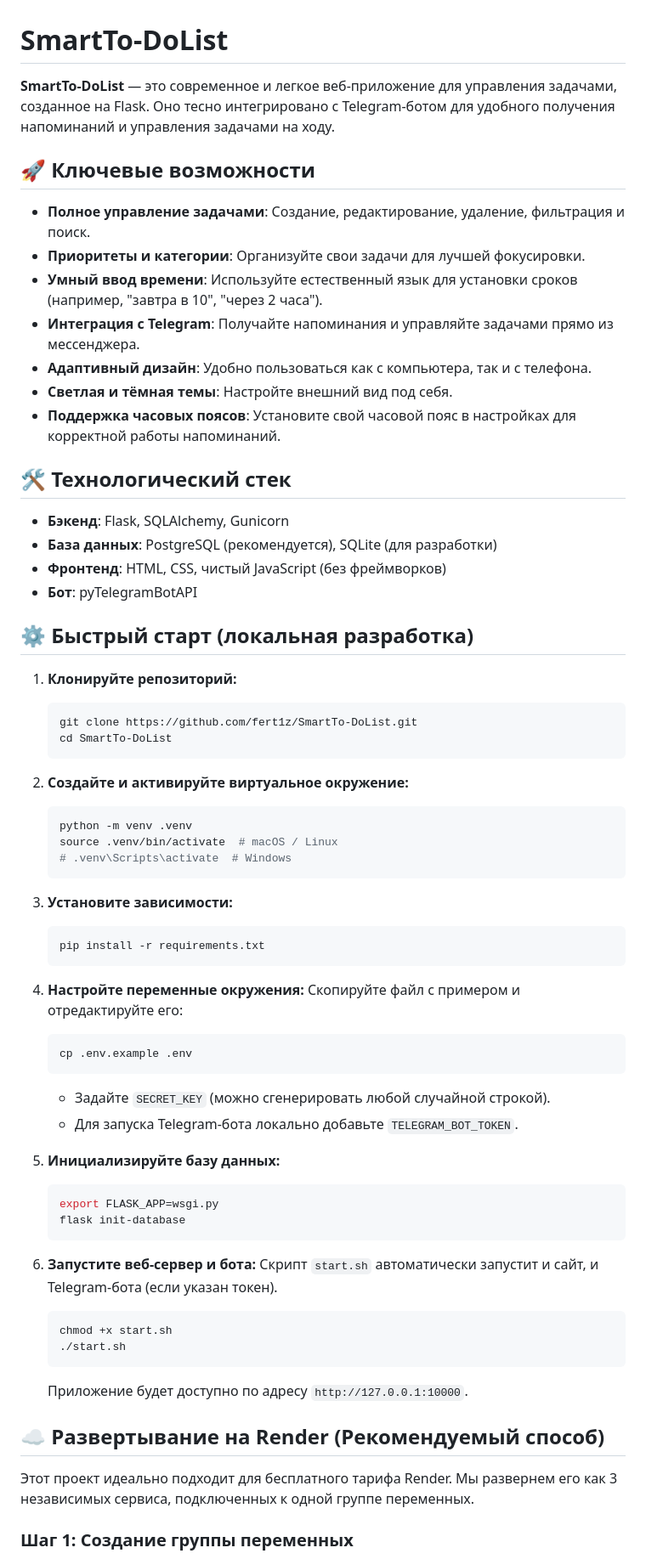
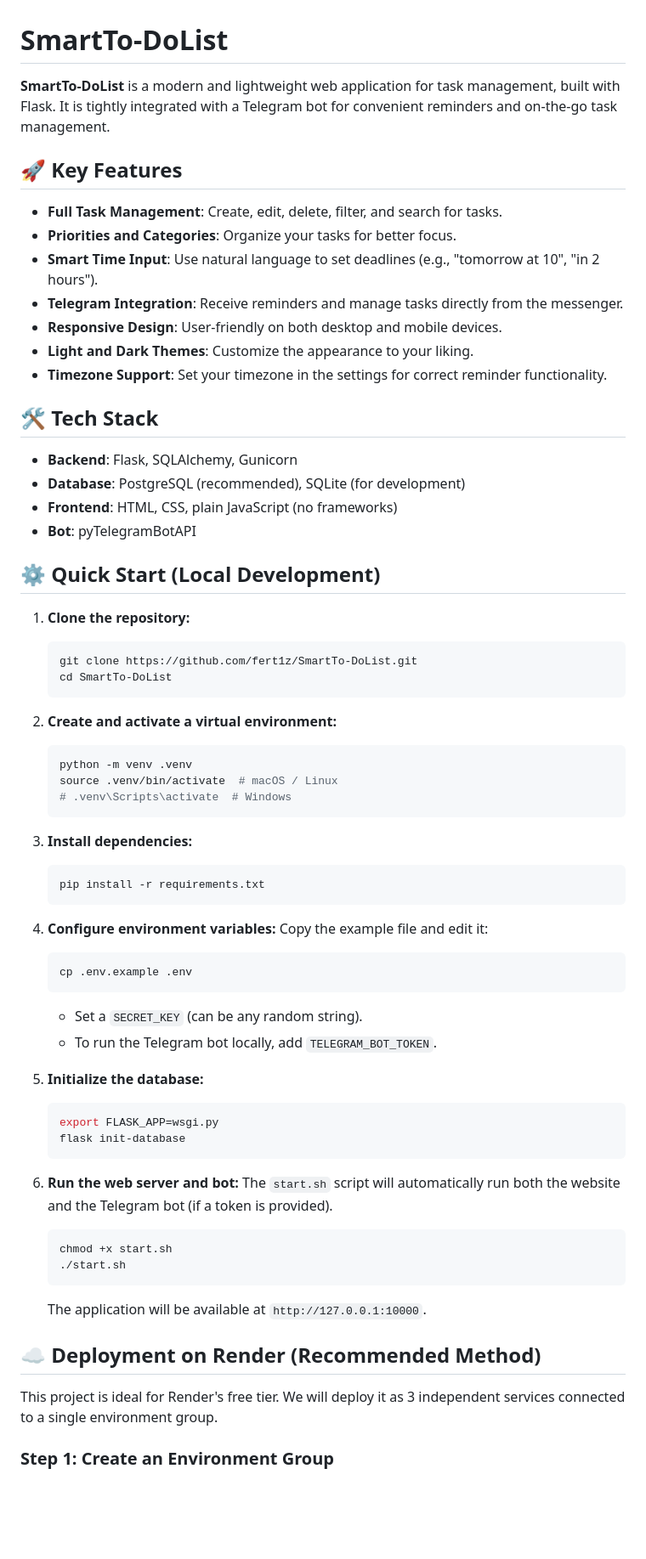
Before and after one commit to fert1z/SmartTo-DoList, a Markdown page: README.md, the part around one of its changes. Shown at 85% size. Rendered like a GitHub page; blank space fills up the shorter version.

````diff
--- a/README.md
+++ b/README.md
@@ -1,69 +1,69 @@
 # SmartTo-DoList
 
-**SmartTo-DoList** — это современное и легкое веб-приложение для управления задачами, созданное на Flask. Оно тесно интегрировано с Telegram-ботом для удобного получения напоминаний и управления задачами на ходу.
+**SmartTo-DoList** is a modern and lightweight web application for task management, built with Flask. It is tightly integrated with a Telegram bot for convenient reminders and on-the-go task management.
 
-## 🚀 Ключевые возможности
+## 🚀 Key Features
 
-- **Полное управление задачами**: Создание, редактирование, удаление, фильтрация и поиск.
-- **Приоритеты и категории**: Организуйте свои задачи для лучшей фокусировки.
-- **Умный ввод времени**: Используйте естественный язык для установки сроков (например, "завтра в 10", "через 2 часа").
-- **Интеграция с Telegram**: Получайте напоминания и управляйте задачами прямо из мессенджера.
-- **Адаптивный дизайн**: Удобно пользоваться как с компьютера, так и с телефона.
-- **Светлая и тёмная темы**: Настройте внешний вид под себя.
-- **Поддержка часовых поясов**: Установите свой часовой пояс в настройках для корректной работы напоминаний.
+- **Full Task Management**: Create, edit, delete, filter, and search for tasks.
+- **Priorities and Categories**: Organize your tasks for better focus.
+- **Smart Time Input**: Use natural language to set deadlines (e.g., "tomorrow at 10", "in 2 hours").
+- **Telegram Integration**: Receive reminders and manage tasks directly from the messenger.
+- **Responsive Design**: User-friendly on both desktop and mobile devices.
+- **Light and Dark Themes**: Customize the appearance to your liking.
+- **Timezone Support**: Set your timezone in the settings for correct reminder functionality.
 
-## 🛠️ Технологический стек
+## 🛠️ Tech Stack
 
-- **Бэкенд**: Flask, SQLAlchemy, Gunicorn
-- **База данных**: PostgreSQL (рекомендуется), SQLite (для разработки)
-- **Фронтенд**: HTML, CSS, чистый JavaScript (без фреймворков)
-- **Бот**: pyTelegramBotAPI
+- **Backend**: Flask, SQLAlchemy, Gunicorn
+- **Database**: PostgreSQL (recommended), SQLite (for development)
+- **Frontend**: HTML, CSS, plain JavaScript (no frameworks)
+- **Bot**: pyTelegramBotAPI
 
-## ⚙️ Быстрый старт (локальная разработка)
+## ⚙️ Quick Start (Local Development)
 
-1.  **Клонируйте репозиторий:**
+1.  **Clone the repository:**
     ```bash
     git clone https://github.com/fert1z/SmartTo-DoList.git
     cd SmartTo-DoList
     ```
 
-2.  **Создайте и активируйте виртуальное окружение:**
+2.  **Create and activate a virtual environment:**
     ```bash
     python -m venv .venv
     source .venv/bin/activate  # macOS / Linux
     # .venv\Scripts\activate  # Windows
     ```
 
-3.  **Установите зависимости:**
+3.  **Install dependencies:**
     ```bash
     pip install -r requirements.txt
     ```
 
-4.  **Настройте переменные окружения:**
-    Скопируйте файл с примером и отредактируйте его:
+4.  **Configure environment variables:**
+    Copy the example file and edit it:
     ```bash
     cp .env.example .env
     ```
-    - Задайте `SECRET_KEY` (можно сгенерировать любой случайной строкой).
-    - Для запуска Telegram-бота локально добавьте `TELEGRAM_BOT_TOKEN`.
+    - Set a `SECRET_KEY` (can be any random string).
+    - To run the Telegram bot locally, add `TELEGRAM_BOT_TOKEN`.
 
-5.  **Инициализируйте базу данных:**
+5.  **Initialize the database:**
     ```bash
     export FLASK_APP=wsgi.py
     flask init-database
     ```
 
-6.  **Запустите веб-сервер и бота:**
-    Скрипт `start.sh` автоматически запустит и сайт, и Telegram-бота (если указан токен).
+6.  **Run the web server and bot:**
+    The `start.sh` script will automatically run both the website and the Telegram bot (if a token is provided).
     ```bash
     chmod +x start.sh
     ./start.sh
     ```
-    Приложение будет доступно по адресу `http://127.0.0.1:10000`.
+    The application will be available at `http://127.0.0.1:10000`.
 
-## ☁️ Развертывание на Render (Рекомендуемый способ)
+## ☁️ Deployment on Render (Recommended Method)
 
-Этот проект идеально подходит для бесплатного тарифа Render. Мы развернем его как 3 независимых сервиса, подключенных к одной группе переменных.
+This project is ideal for Render's free tier. We will deploy it as 3 independent services connected to a single environment group.
 
-### Шаг 1: Создание группы переменных
+### Step 1: Create an Environment Group
 
````
Also changed, not shown: other parts of README.md (+36 -36 lines).
